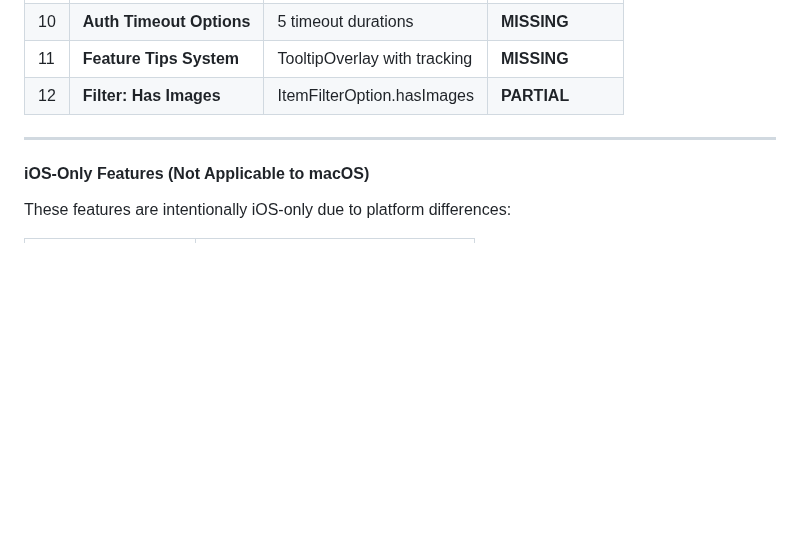
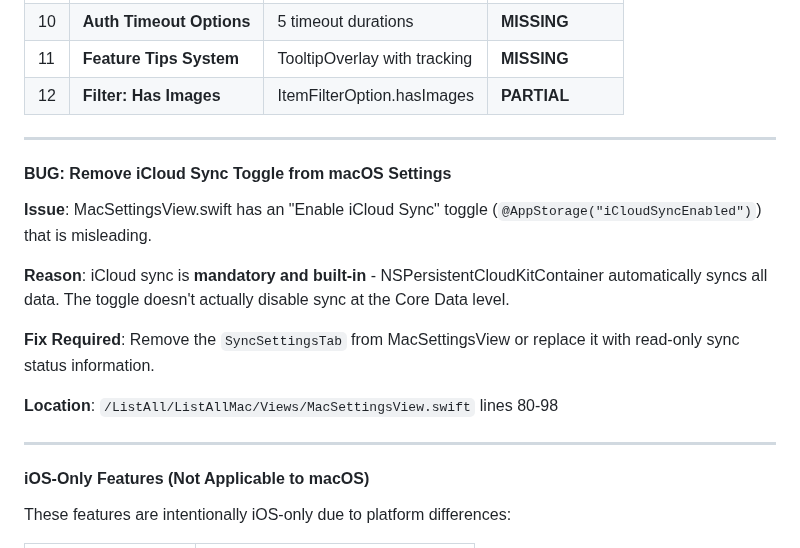
Before and after one commit to chmc/listall, a Markdown page: documentation/TODO.md, the part around the change. Drawn GitHub-style; blank space fills up the shorter version.

```diff
--- a/documentation/TODO.md
+++ b/documentation/TODO.md
@@ -3677,6 +3677,18 @@ fastlane/metadata/macos/
 
 ---
 
+#### BUG: Remove iCloud Sync Toggle from macOS Settings
+
+**Issue**: MacSettingsView.swift has an "Enable iCloud Sync" toggle (`@AppStorage("iCloudSyncEnabled")`) that is misleading.
+
+**Reason**: iCloud sync is **mandatory and built-in** - NSPersistentCloudKitContainer automatically syncs all data. The toggle doesn't actually disable sync at the Core Data level.
+
+**Fix Required**: Remove the `SyncSettingsTab` from MacSettingsView or replace it with read-only sync status information.
+
+**Location**: `/ListAll/ListAllMac/Views/MacSettingsView.swift` lines 80-98
+
+---
+
 #### iOS-Only Features (Not Applicable to macOS)
 
 These features are intentionally iOS-only due to platform differences:
```
Also changed, not shown: documentation/FEATURES.md (+5 -2 lines).
